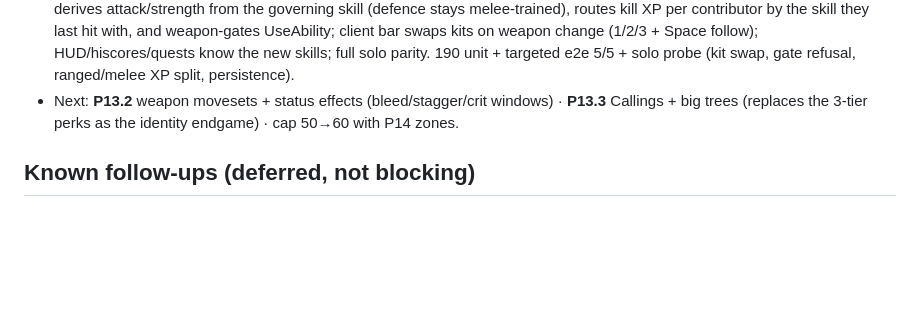
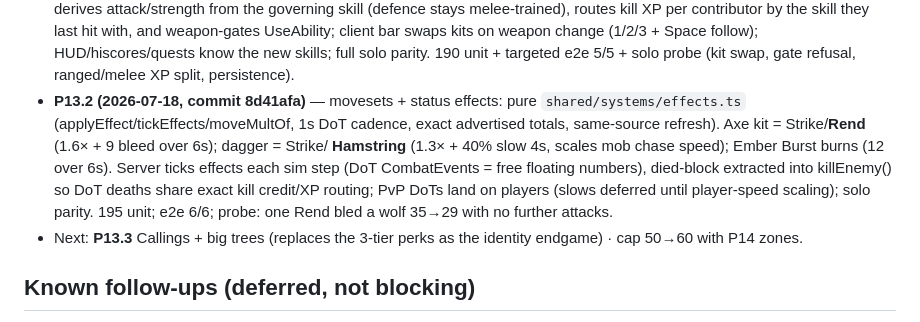
Before and after one commit to andrewlocke2001-debug/-emberfall, a Markdown page: design/PROGRESS.md, the part around the change. GitHub-like rendering; blank space fills up the shorter version.

Commit message:
docs: record P13.2 in PROGRESS
Co-Authored-By: Claude Fable 5 <noreply@anthropic.com>

```diff
--- a/design/PROGRESS.md
+++ b/design/PROGRESS.md
@@ -595,9 +595,19 @@ user decisions. The single-file solo build is the play-test channel.
   kits on weapon change (1/2/3 + Space follow); HUD/hiscores/quests know
   the new skills; full solo parity. 190 unit + targeted e2e 5/5 + solo
   probe (kit swap, gate refusal, ranged/melee XP split, persistence).
-- Next: **P13.2** weapon movesets + status effects (bleed/stagger/crit
-  windows) · **P13.3** Callings + big trees (replaces the 3-tier perks
-  as the identity endgame) · cap 50→60 with P14 zones.
+- **P13.2 (2026-07-18, commit 8d41afa)** — movesets + status effects:
+  pure `shared/systems/effects.ts` (applyEffect/tickEffects/moveMultOf,
+  1s DoT cadence, exact advertised totals, same-source refresh). Axe kit
+  = Strike/**Rend** (1.6× + 9 bleed over 6s); dagger = Strike/
+  **Hamstring** (1.3× + 40% slow 4s, scales mob chase speed); Ember
+  Burst burns (12 over 6s). Server ticks effects each sim step (DoT
+  CombatEvents = free floating numbers), died-block extracted into
+  killEnemy() so DoT deaths share exact kill credit/XP routing; PvP DoTs
+  land on players (slows deferred until player-speed scaling); solo
+  parity. 195 unit; e2e 6/6; probe: one Rend bled a wolf 35→29 with no
+  further attacks.
+- Next: **P13.3** Callings + big trees (replaces the 3-tier perks as
+  the identity endgame) · cap 50→60 with P14 zones.
 
 ## Known follow-ups (deferred, not blocking)
 - **Controls feel "wonky"** (user feedback) — prediction/reconciliation +
```
